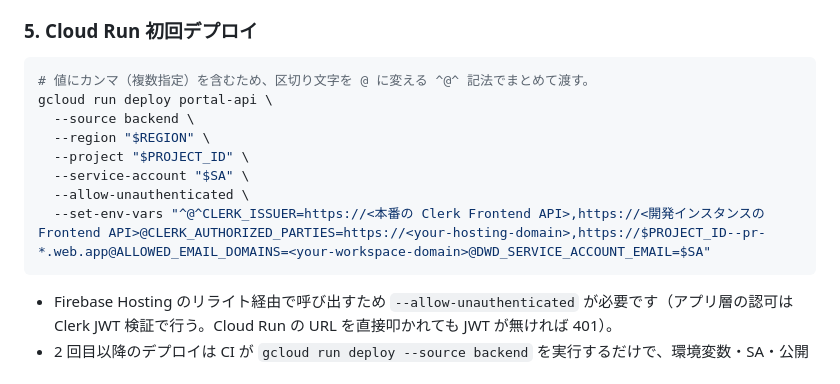
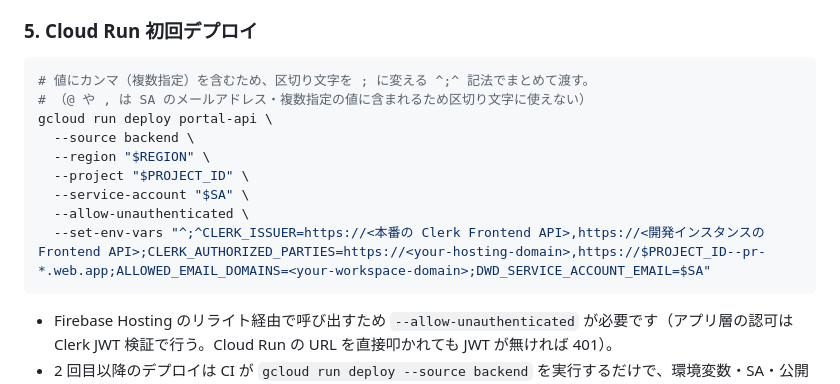
Before and after one commit to min-nano/portal, a Markdown page: README.md, the part around the change. Rendered like a GitHub page.

Commit message:
README: --set-env-vars の区切り文字を ^@^ から ^;^ に修正
DWD_SERVICE_ACCOUNT_EMAIL の値 (SA のメールアドレス) に @ が含まれるため、
@ を区切り文字にすると gcloud が値の途中で分割してしまい
"Bad syntax for dict arg" エラーになる。どの値にも現れない ; を使う。

Co-Authored-By: Claude Fable 5 <noreply@anthropic.com>
Claude-Session: https://claude.ai/code/session_01J6oQmnXn7rbmyG1r5TPMjZ

````diff
--- a/README.md
+++ b/README.md
@@ -145,14 +145,15 @@ gcloud projects add-iam-policy-binding "$PROJECT_ID" \
 ### 5. Cloud Run 初回デプロイ
 
 ```bash
-# 値にカンマ（複数指定）を含むため、区切り文字を @ に変える ^@^ 記法でまとめて渡す。
+# 値にカンマ（複数指定）を含むため、区切り文字を ; に変える ^;^ 記法でまとめて渡す。
+# （@ や , は SA のメールアドレス・複数指定の値に含まれるため区切り文字に使えない）
 gcloud run deploy portal-api \
   --source backend \
   --region "$REGION" \
   --project "$PROJECT_ID" \
   --service-account "$SA" \
   --allow-unauthenticated \
-  --set-env-vars "^@^CLERK_ISSUER=https://<本番の Clerk Frontend API>,https://<開発インスタンスの Frontend API>@CLERK_AUTHORIZED_PARTIES=https://<your-hosting-domain>,https://$PROJECT_ID--pr-*.web.app@ALLOWED_EMAIL_DOMAINS=<your-workspace-domain>@DWD_SERVICE_ACCOUNT_EMAIL=$SA"
+  --set-env-vars "^;^CLERK_ISSUER=https://<本番の Clerk Frontend API>,https://<開発インスタンスの Frontend API>;CLERK_AUTHORIZED_PARTIES=https://<your-hosting-domain>,https://$PROJECT_ID--pr-*.web.app;ALLOWED_EMAIL_DOMAINS=<your-workspace-domain>;DWD_SERVICE_ACCOUNT_EMAIL=$SA"
 ```
 
 * Firebase Hosting のリライト経由で呼び出すため `--allow-unauthenticated` が必要です（アプリ層の認可は Clerk JWT 検証で行う。Cloud Run の URL を直接叩かれても JWT が無ければ 401）。
````
